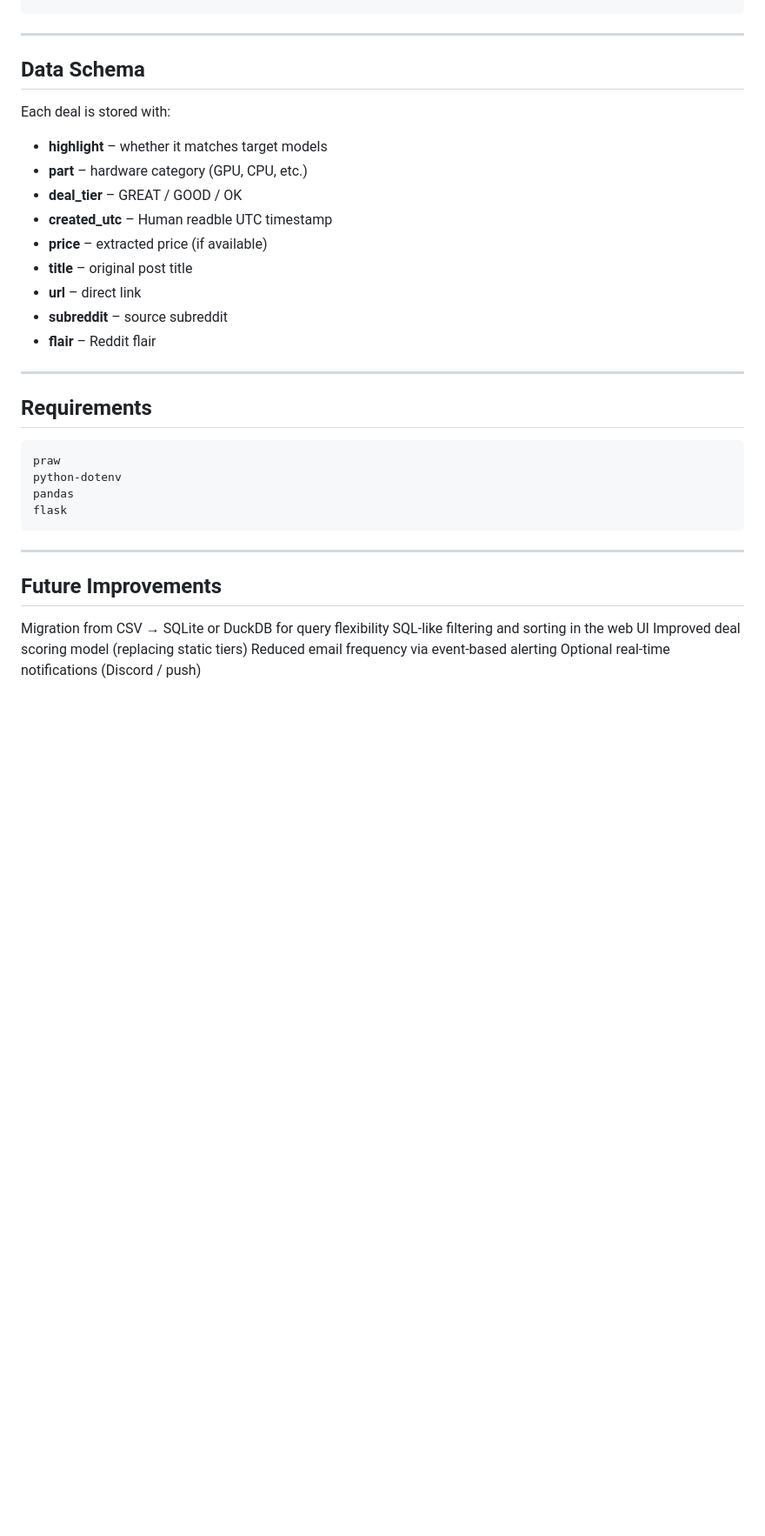
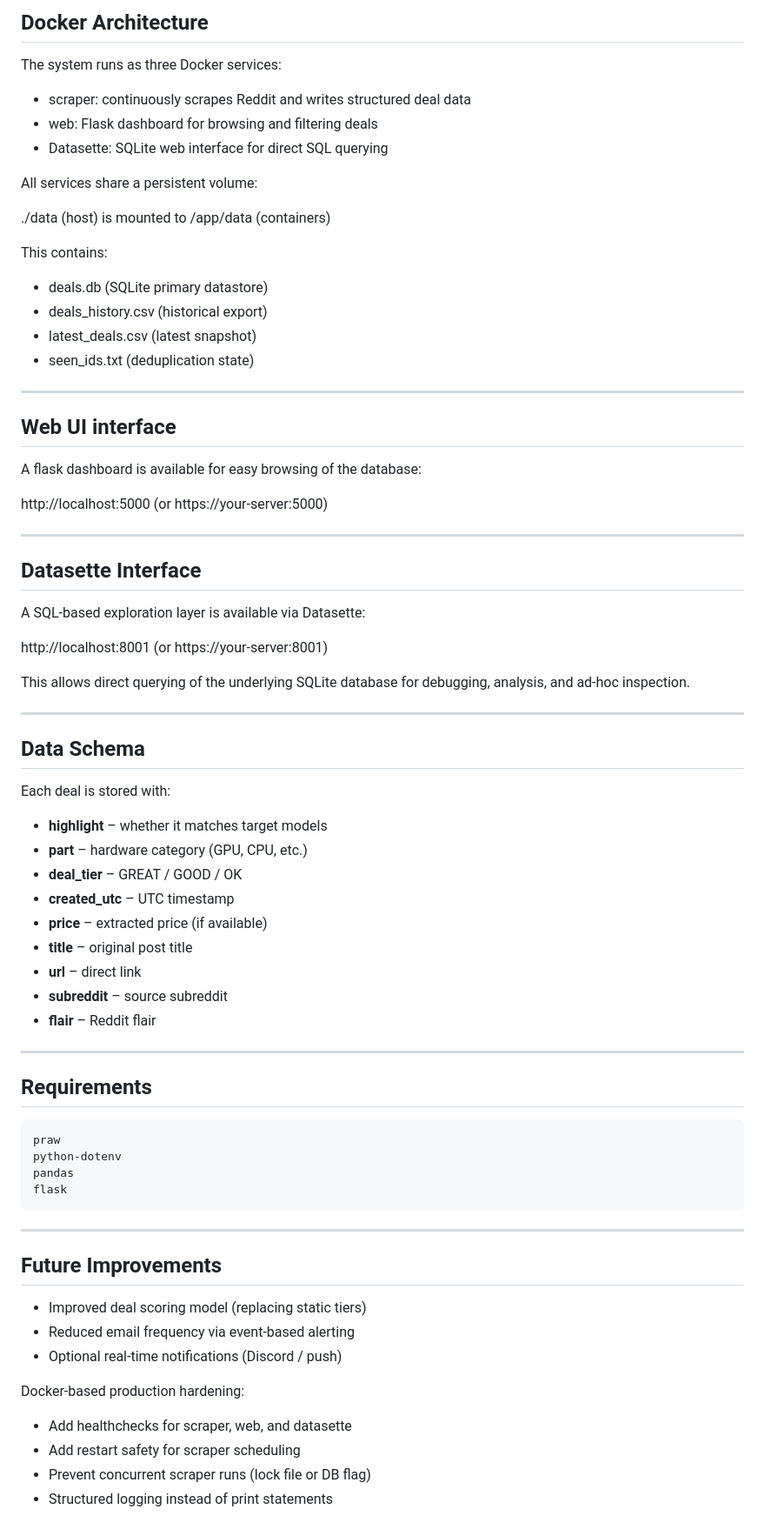
Before and after one commit to thomasbrown11/reddit-scraper, a Markdown page: README.md, the part around one of its changes. Shown at 87% size. Drawn GitHub-style; blank space fills up the shorter version.

```diff
--- a/README.md
+++ b/README.md
@@ -162,3 +252,39 @@ http://localhost:5000
+## Docker Architecture
+
+The system runs as three Docker services:
+
+- scraper: continuously scrapes Reddit and writes structured deal data
+- web: Flask dashboard for browsing and filtering deals
+- Datasette: SQLite web interface for direct SQL querying
+
+All services share a persistent volume:
+
+./data (host) is mounted to /app/data (containers)
+
+This contains:
+- deals.db (SQLite primary datastore)
+- deals_history.csv (historical export)
+- latest_deals.csv (latest snapshot)
+- seen_ids.txt (deduplication state)
+
+---
+
+## Web UI interface
+
+A flask dashboard is available for easy browsing of the database:
+
+http://localhost:5000 (or https://your-server:5000)
+
+---
+
+## Datasette Interface
+
+A SQL-based exploration layer is available via Datasette:
+
+http://localhost:8001 (or https://your-server:8001)
+
+This allows direct querying of the underlying SQLite database for debugging, analysis, and ad-hoc inspection.
+
 ---
 
 ## Data Schema
@@ -168,12 +294,13 @@ Each deal is stored with:
 - **highlight** – whether it matches target models
 - **part** – hardware category (GPU, CPU, etc.)
 - **deal_tier** – GREAT / GOOD / OK
-- **created_utc** – Human readble UTC timestamp
+- **created_utc** – UTC timestamp
 - **price** – extracted price (if available)
 - **title** – original post title
 - **url** – direct link
 - **subreddit** – source subreddit
 - **flair** – Reddit flair
+
 ---
 
 ## Requirements
@@ -186,8 +313,13 @@ flask
 ---
 
 ## Future Improvements
-Migration from CSV → SQLite or DuckDB for query flexibility
-SQL-like filtering and sorting in the web UI
-Improved deal scoring model (replacing static tiers)
-Reduced email frequency via event-based alerting
-Optional real-time notifications (Discord / push)
+
+- Improved deal scoring model (replacing static tiers)
+- Reduced email frequency via event-based alerting
+- Optional real-time notifications (Discord / push)
+
+Docker-based production hardening:
+- Add healthchecks for scraper, web, and datasette
+- Add restart safety for scraper scheduling
+- Prevent concurrent scraper runs (lock file or DB flag)
+- Structured logging instead of print statements
```
Also changed, not shown: other parts of README.md (+97 -7 lines).
